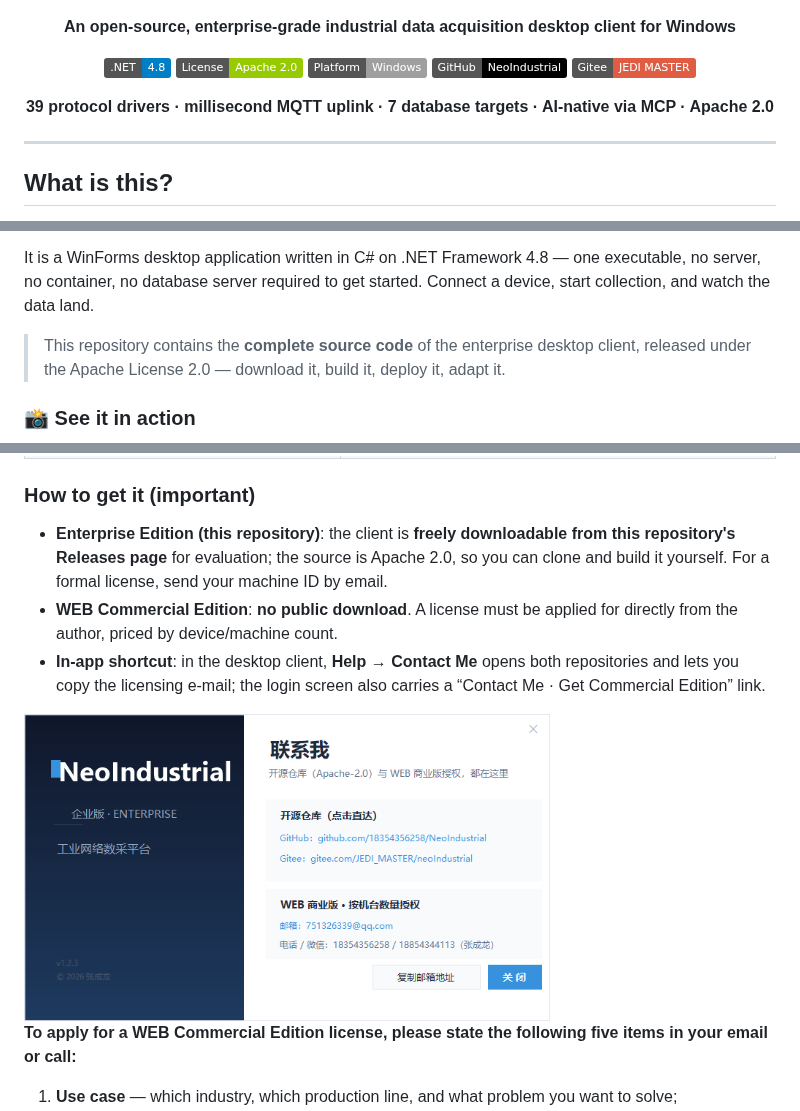
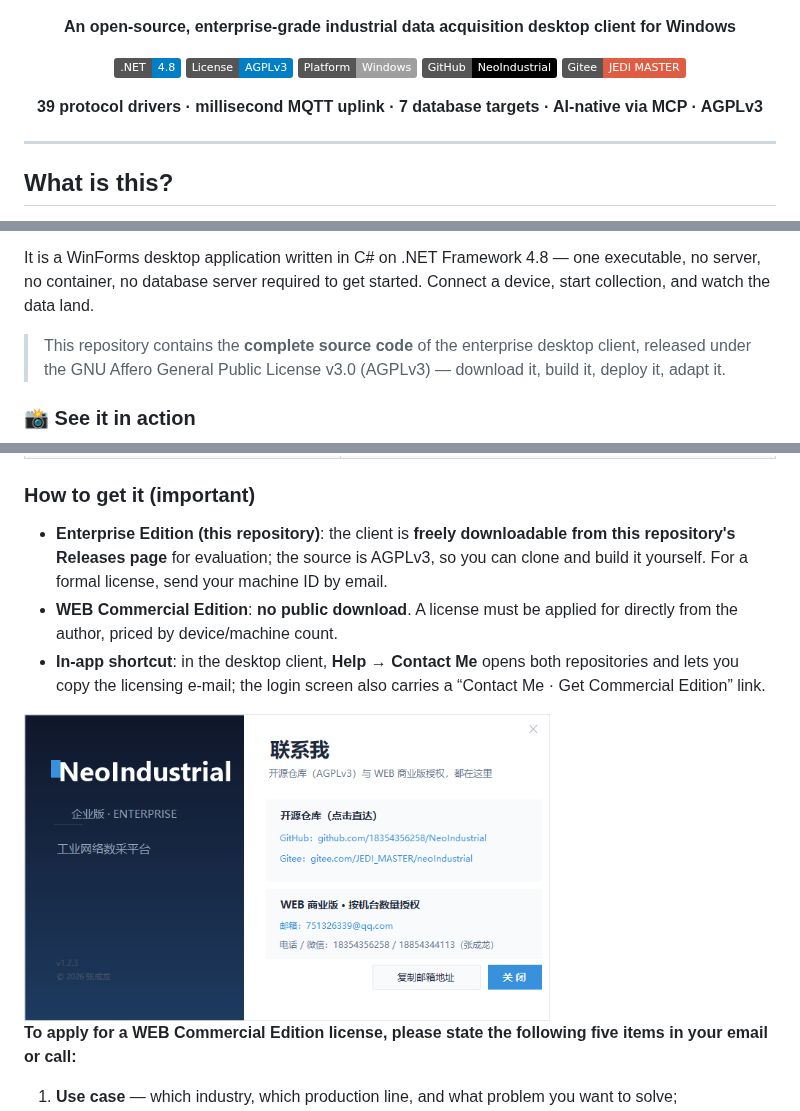
Before and after one commit to 18354356258/NeoIndustrial, a Markdown page: README.en.md, 3 parts joined by grey strips. Rendered like a GitHub page; pictures changed too: picture/联系我.png; badges without logos.

```diff
--- a/README.en.md
+++ b/README.en.md
@@ -9,12 +9,12 @@
 **An open-source, enterprise-grade industrial data acquisition desktop client for Windows**
 
 [![.NET Framework 4.8](https://img.shields.io/badge/.NET-4.8-blue)](https://dotnet.microsoft.com/download/dotnet-framework/net48)
-[![License](https://img.shields.io/badge/License-Apache%202.0-green)](LICENSE)
+[![License](https://img.shields.io/badge/License-AGPLv3-blue)](LICENSE)
 [![Platform](https://img.shields.io/badge/Platform-Windows-lightgrey)]()
 [![GitHub](https://img.shields.io/badge/GitHub-NeoIndustrial-black)](https://github.com/18354356258/NeoIndustrial)
 [![Gitee](https://img.shields.io/badge/Gitee-JEDI_MASTER-red)](https://gitee.com/JEDI_MASTER/neoIndustrial)
 
-**39 protocol drivers · millisecond MQTT uplink · 7 database targets · AI-native via MCP · Apache 2.0**
+**39 protocol drivers · millisecond MQTT uplink · 7 database targets · AI-native via MCP · AGPLv3**
 
 </div>
 
@@ -26,7 +26,7 @@ Industrial Data Collector is a production-grade industrial data acquisition work
 
 It is a WinForms desktop application written in C# on .NET Framework 4.8 — one executable, no server, no container, no database server required to get started. Connect a device, start collection, and watch the data land.
 
-> This repository contains the **complete source code** of the enterprise desktop client, released under the Apache License 2.0 — download it, build it, deploy it, adapt it.
+> This repository contains the **complete source code** of the enterprise desktop client, released under the GNU Affero General Public License v3.0 (AGPLv3) — download it, build it, deploy it, adapt it.
 
 ### 📸 See it in action
 
@@ -593,7 +593,7 @@ What the driver management page does:
 
 ### How to get it (important)
 
-- **Enterprise Edition (this repository)**: the client is **freely downloadable from this repository's Releases page** for evaluation; the source is Apache 2.0, so you can clone and build it yourself. For a formal license, send your machine ID by email.
+- **Enterprise Edition (this repository)**: the client is **freely downloadable from this repository's Releases page** for evaluation; the source is AGPLv3, so you can clone and build it yourself. For a formal license, send your machine ID by email.
 - **WEB Commercial Edition**: **no public download**. A license must be applied for directly from the author, priced by device/machine count.
 - **In-app shortcut**: in the desktop client, **Help → Contact Me** opens both repositories and lets you copy the licensing e-mail; the login screen also carries a “Contact Me · Get Commercial Edition” link.
 
```
Also changed, not shown: other parts of README.en.md (+3 -3 lines), README.md (+7 -7 lines), 4 other files.
